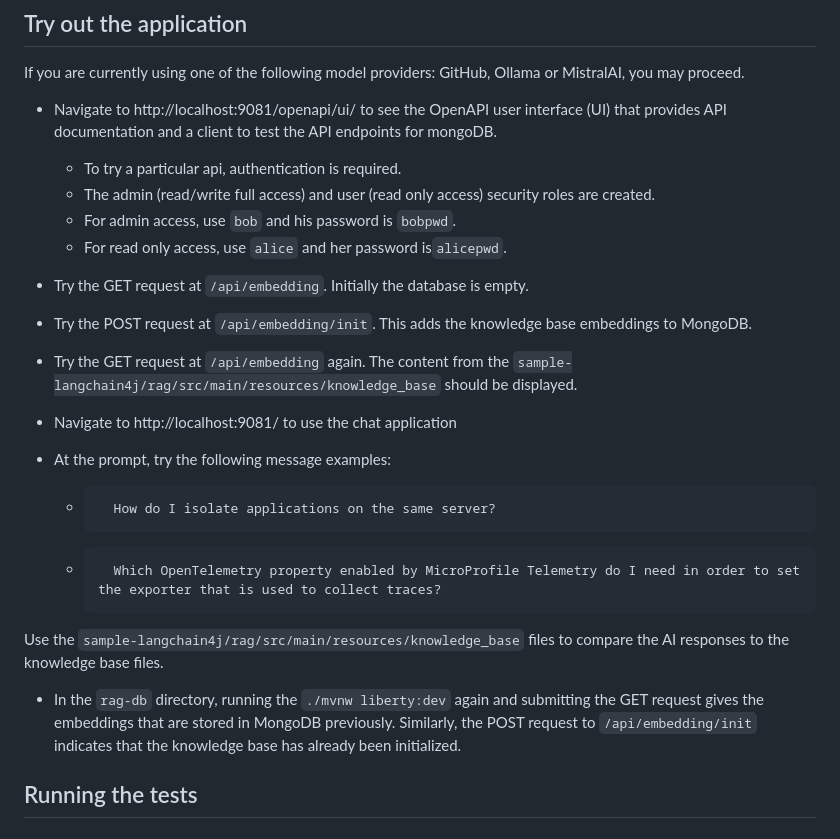
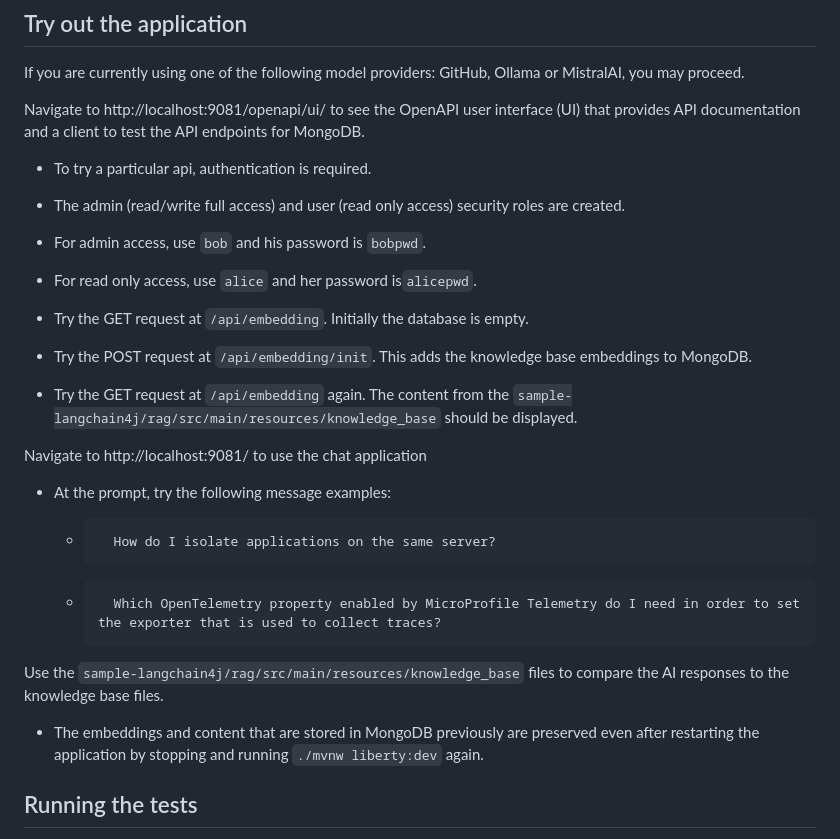
Before and after one commit to OpenLiberty/sample-langchain4j, a Markdown page: rag-db/README.md, the part around the change. Drawn GitHub-style.

Commit message:
reworded the embeddings/contentsection
Signed-off-by: Siaa Gor <Siaa.Gor@ibm.com>

```diff
--- a/rag-db/README.md
+++ b/rag-db/README.md
@@ -87,7 +87,8 @@ Use the Maven wrapper to start the application by using the [Liberty dev mode](h
 
 If you are currently using one of the following model providers: GitHub, Ollama or MistralAI, you may proceed.
 
-- Navigate to http://localhost:9081/openapi/ui/ to see the OpenAPI user interface (UI) that provides API documentation and a client to test the API endpoints for mongoDB.
+Navigate to http://localhost:9081/openapi/ui/ to see the OpenAPI user interface (UI) that provides API documentation and a client to test the API endpoints for MongoDB.
+
   - To try a particular api, authentication is required.
   - The admin (read/write full access) and user (read only access) security roles are created.
   - For admin access, use `bob` and his password is `bobpwd`.
@@ -97,7 +98,7 @@ If you are currently using one of the following model providers: GitHub, Ollama
 - Try the POST request at `/api/embedding/init`. This adds the knowledge base embeddings to MongoDB.
 - Try the GET request at `/api/embedding` again. The content from the `sample-langchain4j/rag/src/main/resources/knowledge_base` should be displayed.
 
-- Navigate to http://localhost:9081/ to use the chat application
+Navigate to http://localhost:9081/ to use the chat application
 
 - At the prompt, try the following message examples:
 
@@ -110,7 +111,7 @@ If you are currently using one of the following model providers: GitHub, Ollama
 
 Use the `sample-langchain4j/rag/src/main/resources/knowledge_base` files to compare the AI responses to the knowledge base files.
 
-- In the `rag-db` directory, running the `./mvnw liberty:dev` again and submitting the GET request gives the embeddings that are stored in MongoDB previously. Similarly, the POST request to `/api/embedding/init` indicates that the knowledge base has already been initialized.
+- The embeddings and content that are stored in MongoDB previously are preserved even after restarting the application by stopping and running `./mvnw liberty:dev` again.
 
 ## Running the tests
 
```
